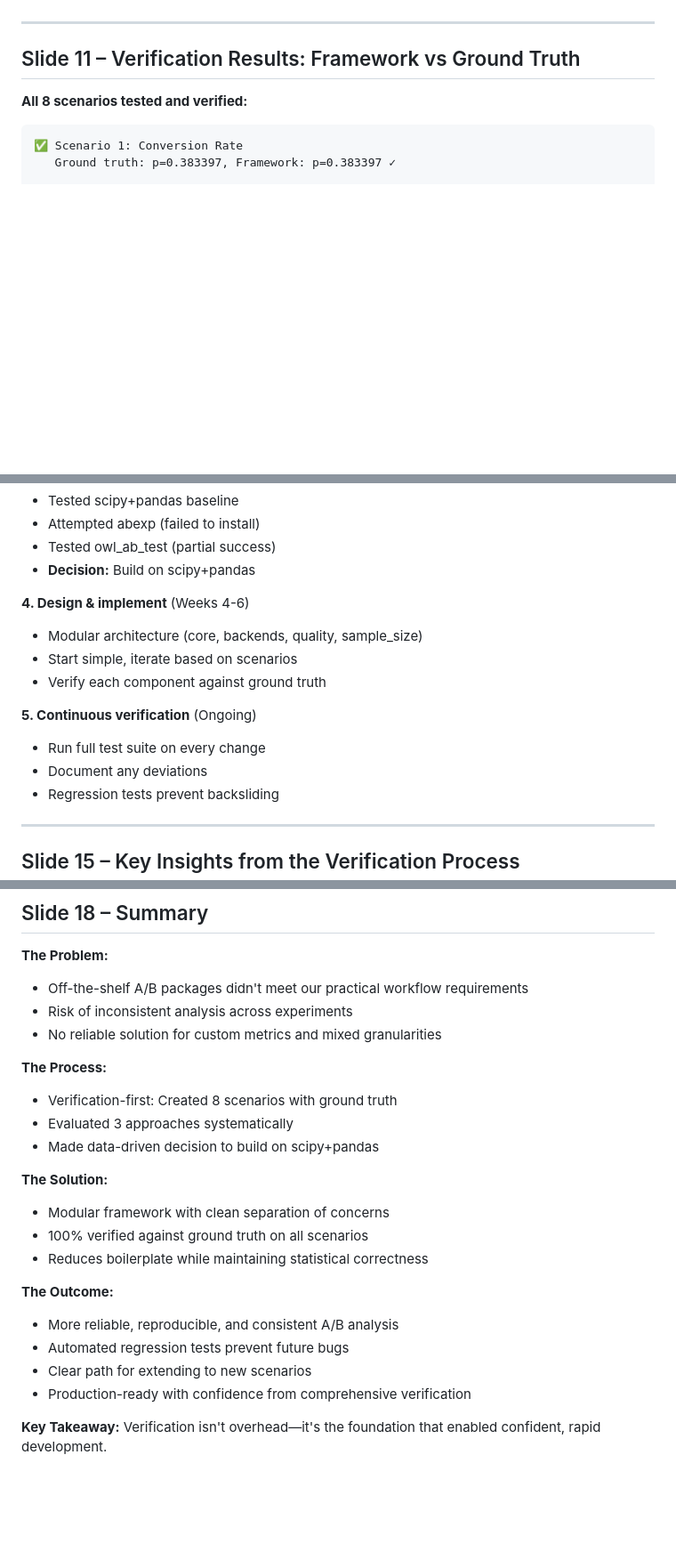
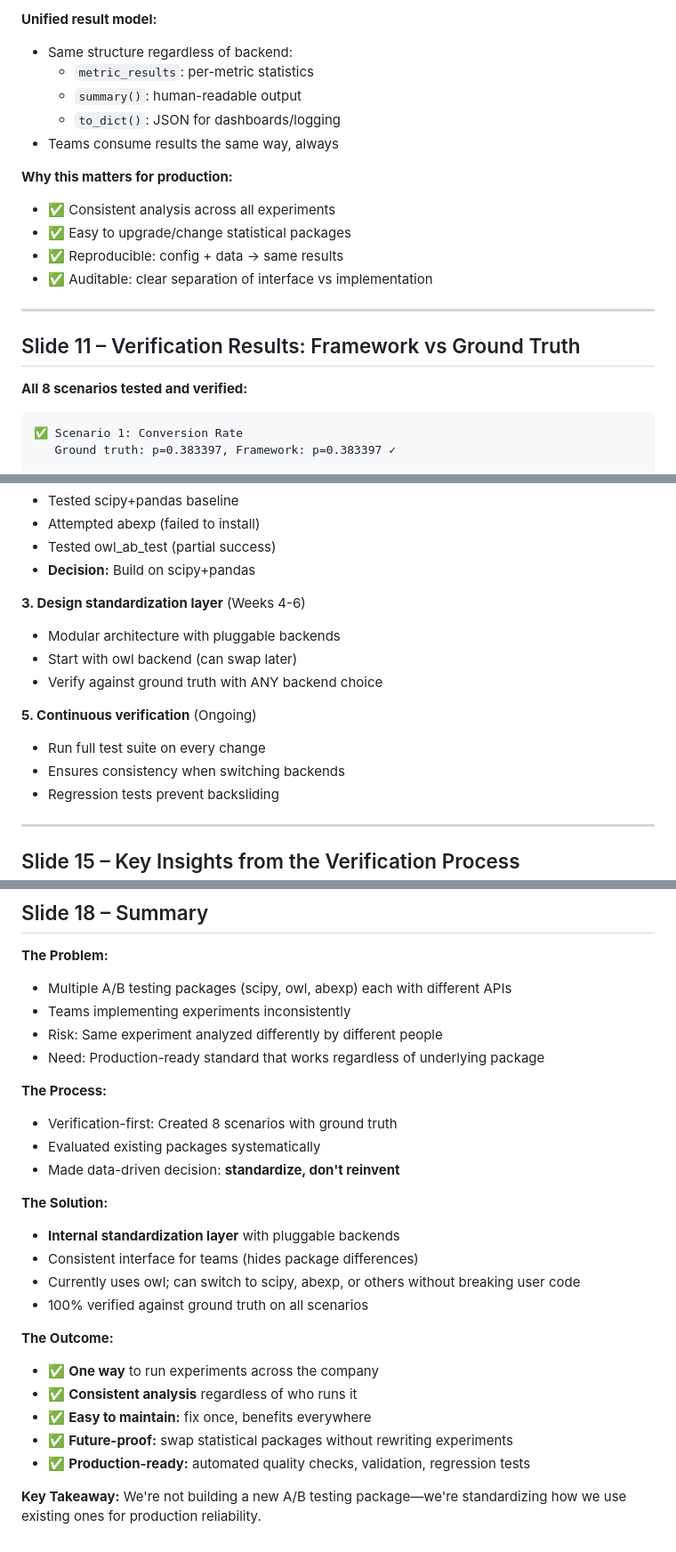
Before and after one commit to saaamar/abtest-framework, a Markdown page: presentation_slides.md, 3 parts joined by grey strips. Shown at 89% size. GitHub-like rendering; blank space fills up the shorter version.

```diff
--- a/presentation_slides.md
+++ b/presentation_slides.md
@@ -248,3 +249,15 @@ Ground Truth: p=0.383397, A=0.1000, B=0.1120
+**Unified result model:**
+- Same structure regardless of backend:
+  - `metric_results`: per-metric statistics
+  - `summary()`: human-readable output
+  - `to_dict()`: JSON for dashboards/logging
+- Teams consume results the same way, always
+
+**Why this matters for production:**
+- ✅ Consistent analysis across all experiments
+- ✅ Easy to upgrade/change statistical packages
+- ✅ Reproducible: config + data → same results
+- ✅ Auditable: clear separation of interface vs implementation
 
 ---
 
@@ -366,14 +382,14 @@ python run_comparison_all.py
 - Tested owl_ab_test (partial success)
 - **Decision:** Build on scipy+pandas
 
-**4. Design & implement** (Weeks 4-6)
-- Modular architecture (core, backends, quality, sample_size)
-- Start simple, iterate based on scenarios
-- Verify each component against ground truth
+**3. Design standardization layer** (Weeks 4-6)
+- Modular architecture with pluggable backends
+- Start with owl backend (can swap later)
+- Verify against ground truth with ANY backend choice
 
 **5. Continuous verification** (Ongoing)
 - Run full test suite on every change
-- Document any deviations
+- Ensures consistency when switching backends
 - Regression tests prevent backsliding
 
 ---
@@ -460,24 +477,27 @@ python run_comparison_all.py
 ## Slide 18 – Summary
 
 **The Problem:**
-- Off-the-shelf A/B packages didn't meet our practical workflow requirements
-- Risk of inconsistent analysis across experiments
-- No reliable solution for custom metrics and mixed granularities
+- Multiple A/B testing packages (scipy, owl, abexp) each with different APIs
+- Teams implementing experiments inconsistently
+- Risk: Same experiment analyzed differently by different people
+- Need: Production-ready standard that works regardless of underlying package
 
 **The Process:**
 - Verification-first: Created 8 scenarios with ground truth
-- Evaluated 3 approaches systematically
-- Made data-driven decision to build on scipy+pandas
+- Evaluated existing packages systematically
+- Made data-driven decision: **standardize, don't reinvent**
 
 **The Solution:**
-- Modular framework with clean separation of concerns
+- **Internal standardization layer** with pluggable backends
+- Consistent interface for teams (hides package differences)
+- Currently uses owl; can switch to scipy, abexp, or others without breaking user code
 - 100% verified against ground truth on all scenarios
-- Reduces boilerplate while maintaining statistical correctness
 
 **The Outcome:**
-- More reliable, reproducible, and consistent A/B analysis
-- Automated regression tests prevent future bugs
-- Clear path for extending to new scenarios
-- Production-ready with confidence from comprehensive verification
+- ✅ **One way** to run experiments across the company
+- ✅ **Consistent analysis** regardless of who runs it
+- ✅ **Easy to maintain:** fix once, benefits everywhere
+- ✅ **Future-proof:** swap statistical packages without rewriting experiments
+- ✅ **Production-ready:** automated quality checks, validation, regression tests
 
-**Key Takeaway:** Verification isn't overhead—it's the foundation that enabled confident, rapid development.
+**Key Takeaway:** We're not building a new A/B testing package—we're standardizing how we use existing ones for production reliability.
```
Also changed, not shown: other parts of presentation_slides.md (+106 -101 lines), TODO.md (added, +347 -0 lines).
